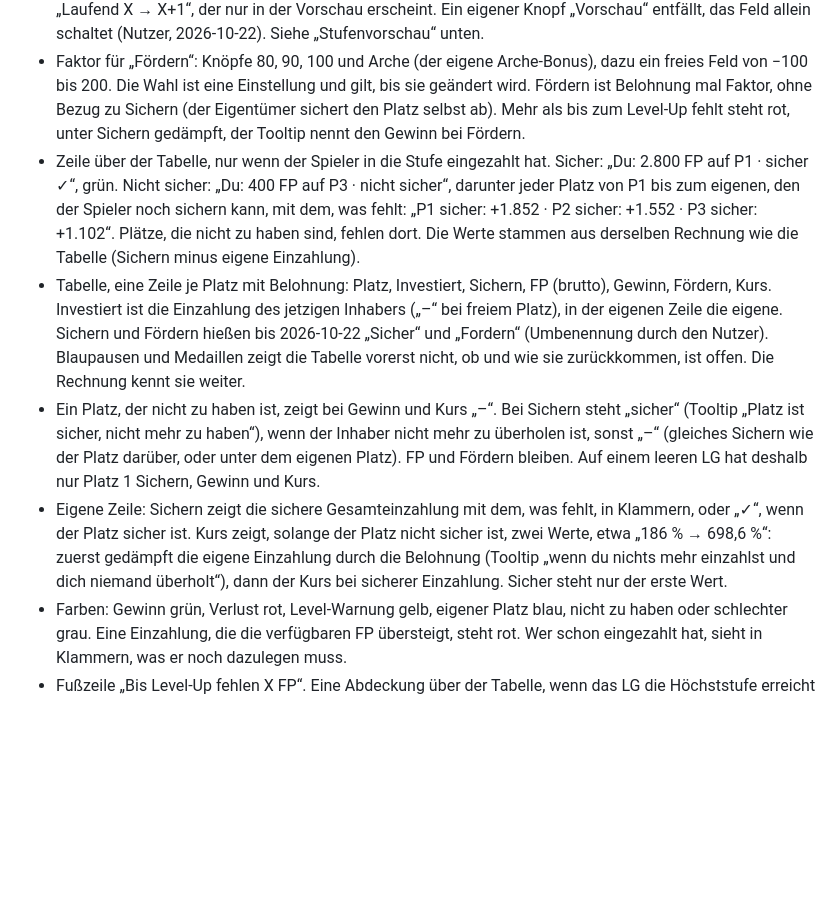
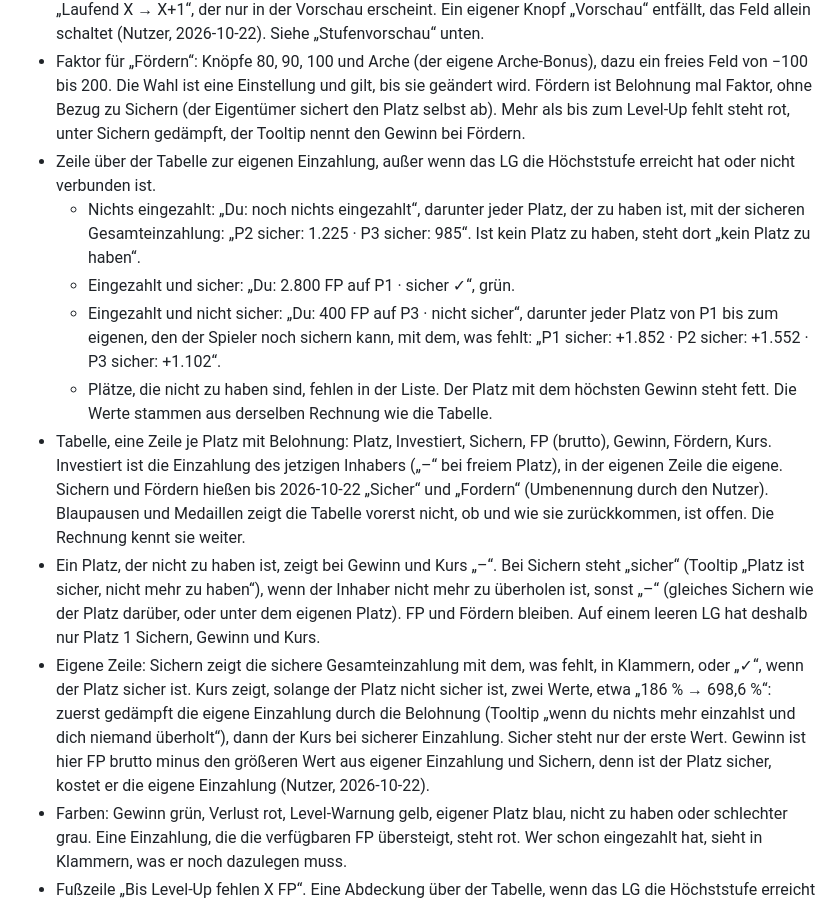
Before and after one commit to sdn-br/forge-toolbox, a Markdown page: docs/features/lg-rechner.md, the part around the change. Rendered like a GitHub page; blank space fills up the shorter version.

Commit message:
Document the own deposit line without a deposit and the own profit

```diff
--- a/docs/features/lg-rechner.md
+++ b/docs/features/lg-rechner.md
@@ -7,10 +7,14 @@ Stand 2026-10-22. Erste Stufe des LG-Kostenrechners, nur für LGs anderer Spiele
 - Kopf: Name des LGs, Stufe → nächste Stufe, freigeschaltete Höchststufe, Eigentümer, verfügbare FP, Arche-Bonus. Verfügbare FP sind die FP der Leiste plus die FP in Paketen im Inventar, weil das Spiel beim Einzahlen Pakete selbst öffnet. Der Tooltip zeigt die Aufteilung „Leiste X + Pakete Y“.
 - Stufenauswahl: ein Zahlenfeld, vorbelegt mit der laufenden Stufe. Eine spätere Stufe im Feld zeigt die Vorschau, etwa 80 → 90 zum Planen. Zurück geht es mit der laufenden Stufe im Feld oder mit dem Knopf „Laufend X → X+1“, der nur in der Vorschau erscheint. Ein eigener Knopf „Vorschau“ entfällt, das Feld allein schaltet (Nutzer, 2026-10-22). Siehe „Stufenvorschau“ unten.
 - Faktor für „Fördern“: Knöpfe 80, 90, 100 und Arche (der eigene Arche-Bonus), dazu ein freies Feld von −100 bis 200. Die Wahl ist eine Einstellung und gilt, bis sie geändert wird. Fördern ist Belohnung mal Faktor, ohne Bezug zu Sichern (der Eigentümer sichert den Platz selbst ab). Mehr als bis zum Level-Up fehlt steht rot, unter Sichern gedämpft, der Tooltip nennt den Gewinn bei Fördern.
-- Zeile über der Tabelle, nur wenn der Spieler in die Stufe eingezahlt hat. Sicher: „Du: 2.800 FP auf P1 · sicher ✓“, grün. Nicht sicher: „Du: 400 FP auf P3 · nicht sicher“, darunter jeder Platz von P1 bis zum eigenen, den der Spieler noch sichern kann, mit dem, was fehlt: „P1 sicher: +1.852 · P2 sicher: +1.552 · P3 sicher: +1.102“. Plätze, die nicht zu haben sind, fehlen dort. Die Werte stammen aus derselben Rechnung wie die Tabelle (Sichern minus eigene Einzahlung).
+- Zeile über der Tabelle zur eigenen Einzahlung, außer wenn das LG die Höchststufe erreicht hat oder nicht verbunden ist.
+  - Nichts eingezahlt: „Du: noch nichts eingezahlt“, darunter jeder Platz, der zu haben ist, mit der sicheren Gesamteinzahlung: „P2 sicher: 1.225 · P3 sicher: 985“. Ist kein Platz zu haben, steht dort „kein Platz zu haben“.
+  - Eingezahlt und sicher: „Du: 2.800 FP auf P1 · sicher ✓“, grün.
+  - Eingezahlt und nicht sicher: „Du: 400 FP auf P3 · nicht sicher“, darunter jeder Platz von P1 bis zum eigenen, den der Spieler noch sichern kann, mit dem, was fehlt: „P1 sicher: +1.852 · P2 sicher: +1.552 · P3 sicher: +1.102“.
+  - Plätze, die nicht zu haben sind, fehlen in der Liste. Der Platz mit dem höchsten Gewinn steht fett. Die Werte stammen aus derselben Rechnung wie die Tabelle.
 - Tabelle, eine Zeile je Platz mit Belohnung: Platz, Investiert, Sichern, FP (brutto), Gewinn, Fördern, Kurs. Investiert ist die Einzahlung des jetzigen Inhabers („–“ bei freiem Platz), in der eigenen Zeile die eigene. Sichern und Fördern hießen bis 2026-10-22 „Sicher“ und „Fordern“ (Umbenennung durch den Nutzer). Blaupausen und Medaillen zeigt die Tabelle vorerst nicht, ob und wie sie zurückkommen, ist offen. Die Rechnung kennt sie weiter.
 - Ein Platz, der nicht zu haben ist, zeigt bei Gewinn und Kurs „–“. Bei Sichern steht „sicher“ (Tooltip „Platz ist sicher, nicht mehr zu haben“), wenn der Inhaber nicht mehr zu überholen ist, sonst „–“ (gleiches Sichern wie der Platz darüber, oder unter dem eigenen Platz). FP und Fördern bleiben. Auf einem leeren LG hat deshalb nur Platz 1 Sichern, Gewinn und Kurs.
-- Eigene Zeile: Sichern zeigt die sichere Gesamteinzahlung mit dem, was fehlt, in Klammern, oder „✓“, wenn der Platz sicher ist. Kurs zeigt, solange der Platz nicht sicher ist, zwei Werte, etwa „186 % → 698,6 %“: zuerst gedämpft die eigene Einzahlung durch die Belohnung (Tooltip „wenn du nichts mehr einzahlst und dich niemand überholt“), dann der Kurs bei sicherer Einzahlung. Sicher steht nur der erste Wert.
+- Eigene Zeile: Sichern zeigt die sichere Gesamteinzahlung mit dem, was fehlt, in Klammern, oder „✓“, wenn der Platz sicher ist. Kurs zeigt, solange der Platz nicht sicher ist, zwei Werte, etwa „186 % → 698,6 %“: zuerst gedämpft die eigene Einzahlung durch die Belohnung (Tooltip „wenn du nichts mehr einzahlst und dich niemand überholt“), dann der Kurs bei sicherer Einzahlung. Sicher steht nur der erste Wert. Gewinn ist hier FP brutto minus den größeren Wert aus eigener Einzahlung und Sichern, denn ist der Platz sicher, kostet er die eigene Einzahlung (Nutzer, 2026-10-22).
 - Farben: Gewinn grün, Verlust rot, Level-Warnung gelb, eigener Platz blau, nicht zu haben oder schlechter grau. Eine Einzahlung, die die verfügbaren FP übersteigt, steht rot. Wer schon eingezahlt hat, sieht in Klammern, was er noch dazulegen muss.
 - Fußzeile „Bis Level-Up fehlen X FP“. Eine Abdeckung über der Tabelle, wenn das LG die Höchststufe erreicht hat, nicht verbunden ist oder seit dem Öffnen gelevelt wurde.
 - **Stufenvorschau:** die gewählte Stufe, als wäre sie offen und leer, markiert als „Vorschau Stufe X → X+1, leer gedacht“. Dieselbe Tabelle mit Platz 1 bis 5, Sichern, FP brutto (mit dem eigenen Arche-Bonus), Gewinn, Fördern (mit dem gewählten Faktor) und Kurs. Leer heißt: Sichern ist für jeden Platz die halbe Stufe, deshalb ist nur Platz 1 zu haben. Die Plätze 2 bis 5 zeigen FP und Fördern, bei Sichern, Gewinn und Kurs steht „–“. Blaupausen und Medaillen kennt das Spiel für spätere Stufen nicht. Darunter „Die Stufe kostet X FP“. Liegt die Stufe über der freigeschalteten Höchststufe, steht „noch nicht freigeschaltet“ daneben. Geschätzte Belohnungen stehen kursiv mit „≈“ und dem Tooltip „Belohnung geschätzt, auf etwa 5 FP genau“. Ohne geladene Definition des LGs oder für Stufen, deren Belohnung unbekannt ist, sagt die Box das statt der Tabelle. In der Vorschau gibt es keinen Ton, keine Abdeckung und keine Prüfung gegen die verfügbaren FP. Öffnet der Spieler ein anderes LG, steht die Auswahl wieder auf laufend. Die Rechnung ist eine reine Funktion (`previewLevel`), damit der Eigenanteilsrechner sie für eigene LGs nutzen kann. Daten und Formeln: [Great Buildings](../datenmodell/great-buildings.md#stufenvorschau).
```
Also changed, not shown: docs/datenmodell/great-buildings.md (+2 -2 lines).
